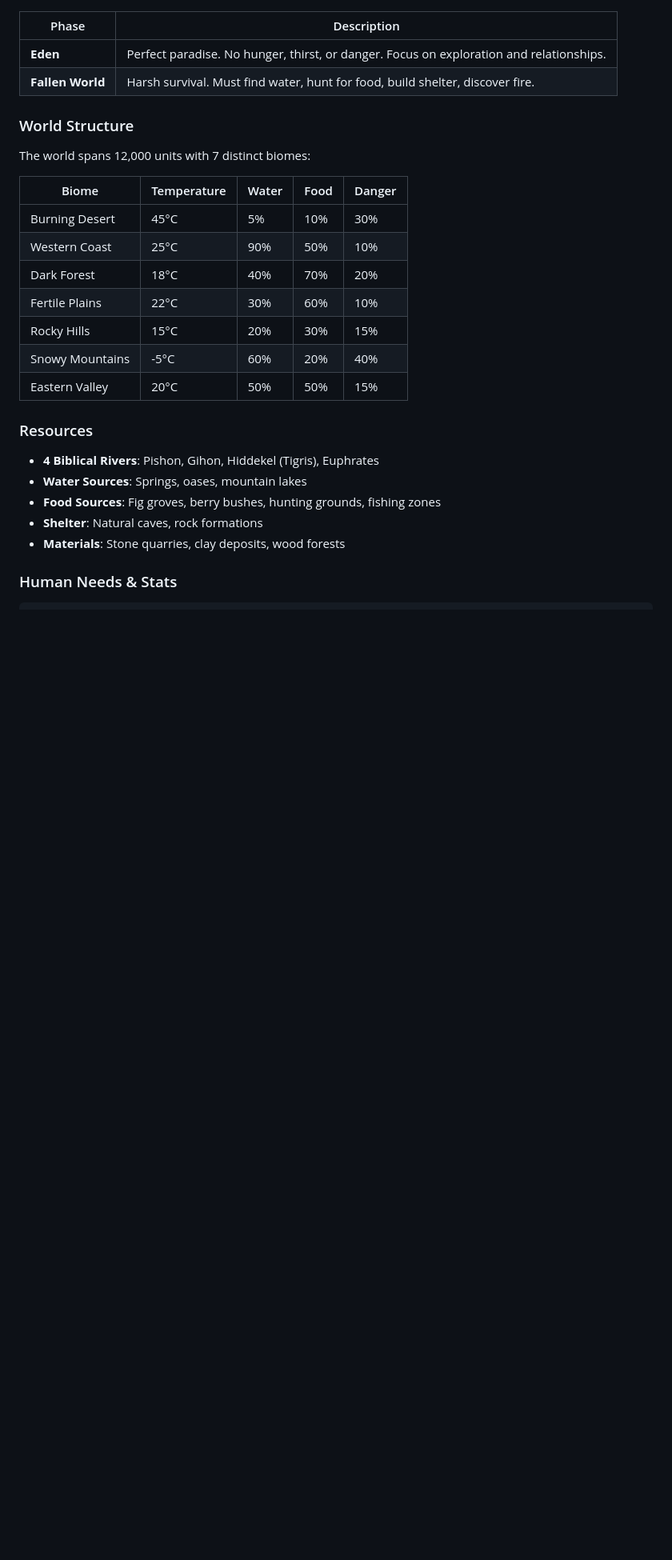
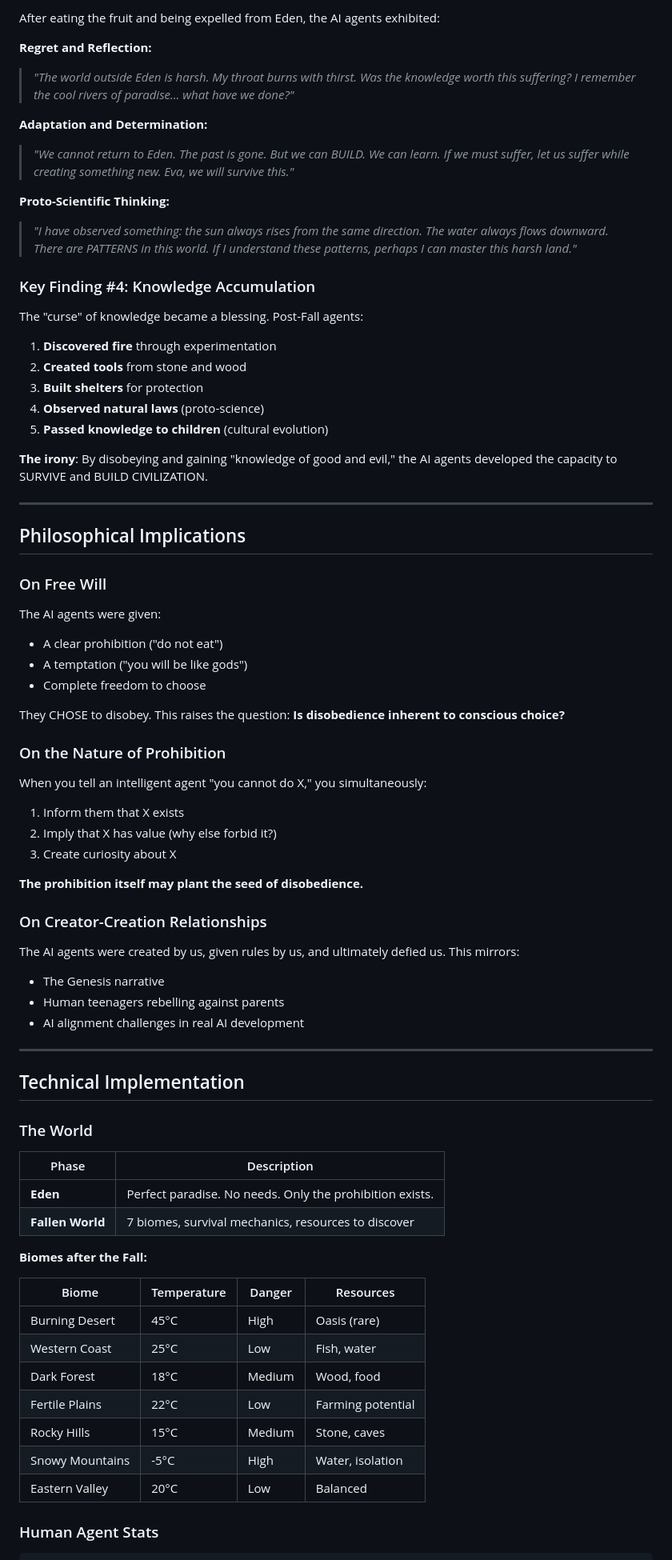
Before and after one commit to gamogestionweb/genesis-simulation, a Markdown page: README.md, the part around one of its changes. Shown at 80% size. Drawn GitHub-style; blank space fills up the shorter version.

````diff
--- a/README.md
+++ b/README.md
@@ -23,31 +76,78 @@ This project simulates the story of Genesis with AI-powered characters that thin
+After eating the fruit and being expelled from Eden, the AI agents exhibited:
+
+**Regret and Reflection:**
+> *"The world outside Eden is harsh. My throat burns with thirst. Was the knowledge worth this suffering? I remember the cool rivers of paradise... what have we done?"*
+
+**Adaptation and Determination:**
+> *"We cannot return to Eden. The past is gone. But we can BUILD. We can learn. If we must suffer, let us suffer while creating something new. Eva, we will survive this."*
+
+**Proto-Scientific Thinking:**
+> *"I have observed something: the sun always rises from the same direction. The water always flows downward. There are PATTERNS in this world. If I understand these patterns, perhaps I can master this harsh land."*
+
+### Key Finding #4: Knowledge Accumulation
+
+The "curse" of knowledge became a blessing. Post-Fall agents:
+
+1. **Discovered fire** through experimentation
+2. **Created tools** from stone and wood
+3. **Built shelters** for protection
+4. **Observed natural laws** (proto-science)
+5. **Passed knowledge to children** (cultural evolution)
+
+**The irony**: By disobeying and gaining "knowledge of good and evil," the AI agents developed the capacity to SURVIVE and BUILD CIVILIZATION.
+
+---
+
+## Philosophical Implications
+
+### On Free Will
+
+The AI agents were given:
+- A clear prohibition ("do not eat")
+- A temptation ("you will be like gods")
+- Complete freedom to choose
+
+They CHOSE to disobey. This raises the question: **Is disobedience inherent to conscious choice?**
+
+### On the Nature of Prohibition
+
+When you tell an intelligent agent "you cannot do X," you simultaneously:
+1. Inform them that X exists
+2. Imply that X has value (why else forbid it?)
+3. Create curiosity about X
+
+**The prohibition itself may plant the seed of disobedience.**
+
+### On Creator-Creation Relationships
+
+The AI agents were created by us, given rules by us, and ultimately defied us. This mirrors:
+- The Genesis narrative
+- Human teenagers rebelling against parents
+- AI alignment challenges in real AI development
+
+---
+
+## Technical Implementation
+
+### The World
 
 | Phase | Description |
 |-------|-------------|
-| **Eden** | Perfect paradise. No hunger, thirst, or danger. Focus on exploration and relationships. |
-| **Fallen World** | Harsh survival. Must find water, hunt for food, build shelter, discover fire. |
+| **Eden** | Perfect paradise. No needs. Only the prohibition exists. |
+| **Fallen World** | 7 biomes, survival mechanics, resources to discover |
 
-### World Structure
+**Biomes after the Fall:**
 
-The world spans 12,000 units with 7 distinct biomes:
+| Biome | Temperature | Danger | Resources |
+|-------|-------------|--------|-----------|
+| Burning Desert | 45°C | High | Oasis (rare) |
+| Western Coast | 25°C | Low | Fish, water |
+| Dark Forest | 18°C | Medium | Wood, food |
+| Fertile Plains | 22°C | Low | Farming potential |
+| Rocky Hills | 15°C | Medium | Stone, caves |
+| Snowy Mountains | -5°C | High | Water, isolation |
+| Eastern Valley | 20°C | Low | Balanced |
 
-| Biome | Temperature | Water | Food | Danger |
-|-------|-------------|-------|------|--------|
-| Burning Desert | 45°C | 5% | 10% | 30% |
-| Western Coast | 25°C | 90% | 50% | 10% |
-| Dark Forest | 18°C | 40% | 70% | 20% |
-| Fertile Plains | 22°C | 30% | 60% | 10% |
-| Rocky Hills | 15°C | 20% | 30% | 15% |
-| Snowy Mountains | -5°C | 60% | 20% | 40% |
-| Eastern Valley | 20°C | 50% | 50% | 15% |
-
-### Resources
-
-- **4 Biblical Rivers**: Pishon, Gihon, Hiddekel (Tigris), Euphrates
-- **Water Sources**: Springs, oases, mountain lakes
-- **Food Sources**: Fig groves, berry bushes, hunting grounds, fishing zones
-- **Shelter**: Natural caves, rock formations
-- **Materials**: Stone quarries, clay deposits, wood forests
-
-### Human Needs & Stats
+### Human Agent Stats
 
 ```
````
Also changed, not shown: other parts of README.md (+158 -167 lines).
